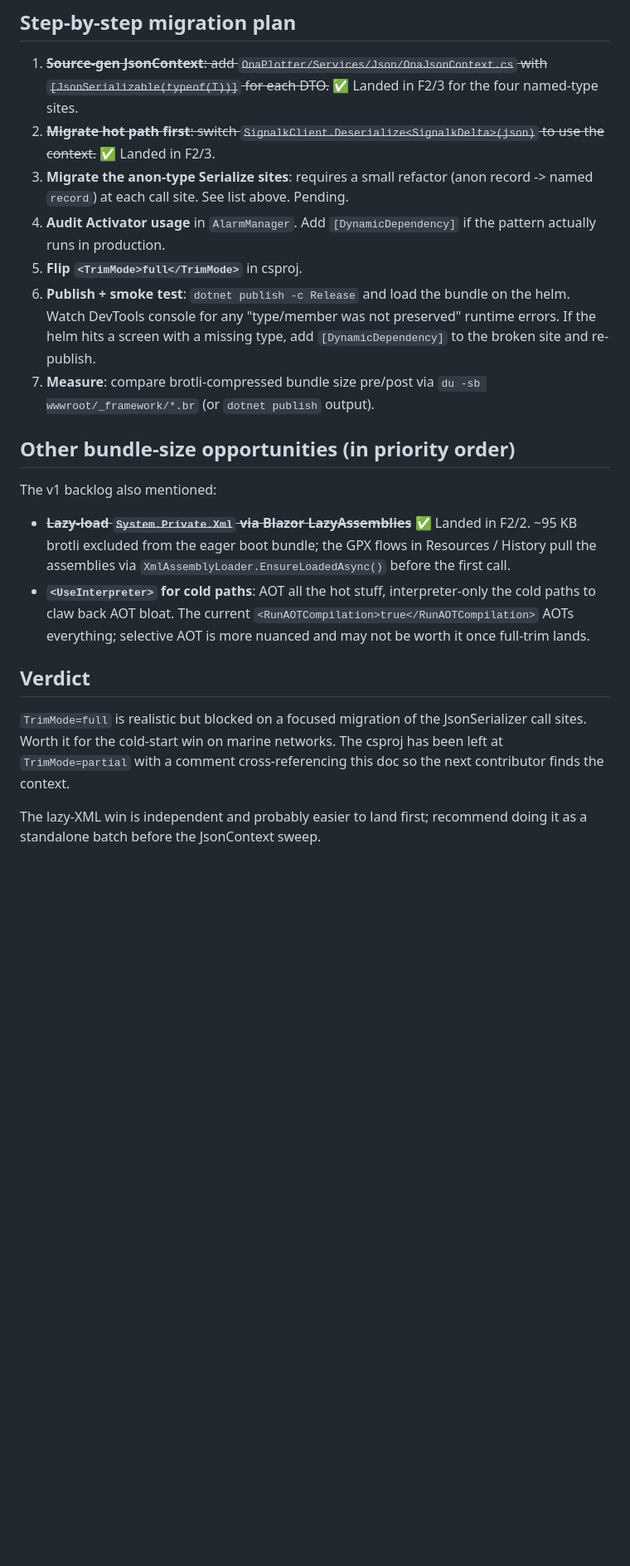
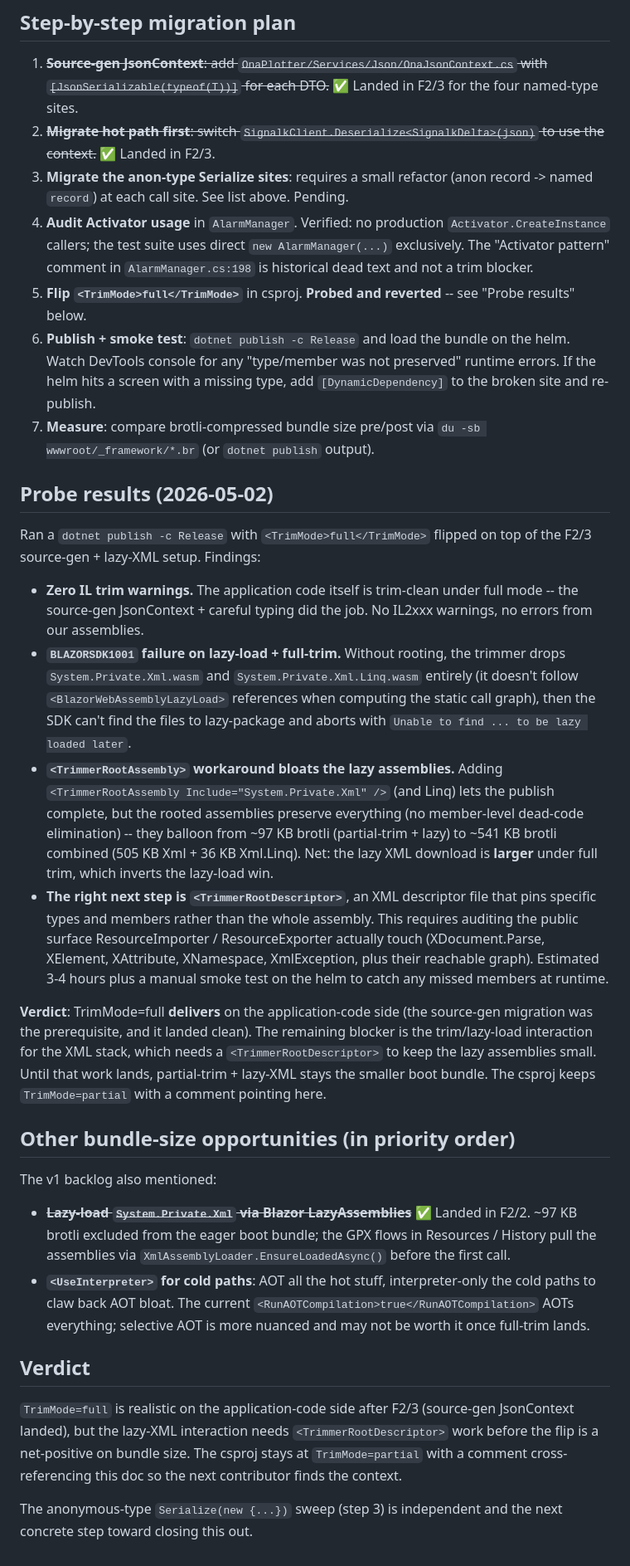
Before and after one commit to msallin/ona-plotter, a Markdown page: docs/research-trimmode.md, the part around the change. Shown at 83% size. Rendered like a GitHub page; blank space fills up the shorter version.

Commit message:
docs(trimmode): record the TrimMode=full probe + remaining lazy-load gap
Probed `<TrimMode>full</TrimMode>` on top of the F2/3 source-gen +
lazy-XML setup with a Release publish. Findings:

- Zero IL trim warnings on the application assemblies. The
  source-gen migration + careful typing was sufficient on our side.
- BLAZORSDK1001 on lazy-load + full-trim: trimmer drops the lazy
  assemblies because they're not in the static call graph it sees.
- TrimmerRootAssembly workaround compiles, but preserves everything
  in the rooted assembly (no member-level dead-code elimination)
  and inflates the lazy XML download from ~97 KB to ~541 KB brotli.
- Next concrete step is TrimmerRootDescriptor: a finer-grained XML
  pinning the specific types ResourceImporter/Exporter touch.
  Estimated 3-4 hours + manual smoke test on the helm.

csproj stays at TrimMode=partial. Comment block in csproj already
points here; updated this doc with the probe outcome so the next
contributor knows the gap is the lazy-load + full-trim interaction
rather than the application code.

Also corrected step 4: the AlarmManager Activator concern from the
audit is stale -- no production callers, all tests use direct ctor.

```diff
--- a/docs/research-trimmode.md
+++ b/docs/research-trimmode.md
@@ -59,19 +59,30 @@ To finish the trim-blocker work for these, replace each `new { ... }` with a nam
 1. ~~**Source-gen JsonContext**: add `OnaPlotter/Services/Json/OnaJsonContext.cs` with `[JsonSerializable(typeof(T))]` for each DTO.~~ ✅ Landed in F2/3 for the four named-type sites.
 2. ~~**Migrate hot path first**: switch `SignalkClient.Deserialize<SignalkDelta>(json)` to use the context.~~ ✅ Landed in F2/3.
 3. **Migrate the anon-type Serialize sites**: requires a small refactor (anon record -> named `record`) at each call site. See list above. Pending.
-4. **Audit Activator usage** in `AlarmManager`. Add `[DynamicDependency]` if the pattern actually runs in production.
-5. **Flip `<TrimMode>full</TrimMode>`** in csproj.
+4. **Audit Activator usage** in `AlarmManager`. Verified: no production `Activator.CreateInstance` callers; the test suite uses direct `new AlarmManager(...)` exclusively. The "Activator pattern" comment in `AlarmManager.cs:198` is historical dead text and not a trim blocker.
+5. **Flip `<TrimMode>full</TrimMode>`** in csproj. **Probed and reverted** -- see "Probe results" below.
 6. **Publish + smoke test**: `dotnet publish -c Release` and load the bundle on the helm. Watch DevTools console for any "type/member was not preserved" runtime errors. If the helm hits a screen with a missing type, add `[DynamicDependency]` to the broken site and re-publish.
 7. **Measure**: compare brotli-compressed bundle size pre/post via `du -sb wwwroot/_framework/*.br` (or `dotnet publish` output).
+
+## Probe results (2026-05-02)
+
+Ran a `dotnet publish -c Release` with `<TrimMode>full</TrimMode>` flipped on top of the F2/3 source-gen + lazy-XML setup. Findings:
+
+- **Zero IL trim warnings.** The application code itself is trim-clean under full mode -- the source-gen JsonContext + careful typing did the job. No IL2xxx warnings, no errors from our assemblies.
+- **`BLAZORSDK1001` failure on lazy-load + full-trim.** Without rooting, the trimmer drops `System.Private.Xml.wasm` and `System.Private.Xml.Linq.wasm` entirely (it doesn't follow `<BlazorWebAssemblyLazyLoad>` references when computing the static call graph), then the SDK can't find the files to lazy-package and aborts with `Unable to find ... to be lazy loaded later`.
+- **`<TrimmerRootAssembly>` workaround bloats the lazy assemblies.** Adding `<TrimmerRootAssembly Include="System.Private.Xml" />` (and Linq) lets the publish complete, but the rooted assemblies preserve everything (no member-level dead-code elimination) -- they balloon from ~97 KB brotli (partial-trim + lazy) to ~541 KB brotli combined (505 KB Xml + 36 KB Xml.Linq). Net: the lazy XML download is **larger** under full trim, which inverts the lazy-load win.
+- **The right next step is `<TrimmerRootDescriptor>`**, an XML descriptor file that pins specific types and members rather than the whole assembly. This requires auditing the public surface ResourceImporter / ResourceExporter actually touch (XDocument.Parse, XElement, XAttribute, XNamespace, XmlException, plus their reachable graph). Estimated 3-4 hours plus a manual smoke test on the helm to catch any missed members at runtime.
+
+**Verdict**: TrimMode=full **delivers** on the application-code side (the source-gen migration was the prerequisite, and it landed clean). The remaining blocker is the trim/lazy-load interaction for the XML stack, which needs a `<TrimmerRootDescriptor>` to keep the lazy assemblies small. Until that work lands, partial-trim + lazy-XML stays the smaller boot bundle. The csproj keeps `TrimMode=partial` with a comment pointing here.
 
 ## Other bundle-size opportunities (in priority order)
 
 The v1 backlog also mentioned:
-- ~~**Lazy-load `System.Private.Xml` via Blazor LazyAssemblies**~~ ✅ Landed in F2/2. ~95 KB brotli excluded from the eager boot bundle; the GPX flows in Resources / History pull the assemblies via `XmlAssemblyLoader.EnsureLoadedAsync()` before the first call.
+- ~~**Lazy-load `System.Private.Xml` via Blazor LazyAssemblies**~~ ✅ Landed in F2/2. ~97 KB brotli excluded from the eager boot bundle; the GPX flows in Resources / History pull the assemblies via `XmlAssemblyLoader.EnsureLoadedAsync()` before the first call.
 - **`<UseInterpreter>` for cold paths**: AOT all the hot stuff, interpreter-only the cold paths to claw back AOT bloat. The current `<RunAOTCompilation>true</RunAOTCompilation>` AOTs everything; selective AOT is more nuanced and may not be worth it once full-trim lands.
 
 ## Verdict
 
-`TrimMode=full` is realistic but blocked on a focused migration of the JsonSerializer call sites. Worth it for the cold-start win on marine networks. The csproj has been left at `TrimMode=partial` with a comment cross-referencing this doc so the next contributor finds the context.
+`TrimMode=full` is realistic on the application-code side after F2/3 (source-gen JsonContext landed), but the lazy-XML interaction needs `<TrimmerRootDescriptor>` work before the flip is a net-positive on bundle size. The csproj stays at `TrimMode=partial` with a comment cross-referencing this doc so the next contributor finds the context.
 
-The lazy-XML win is independent and probably easier to land first; recommend doing it as a standalone batch before the JsonContext sweep.
+The anonymous-type `Serialize(new {...})` sweep (step 3) is independent and the next concrete step toward closing this out.
```
